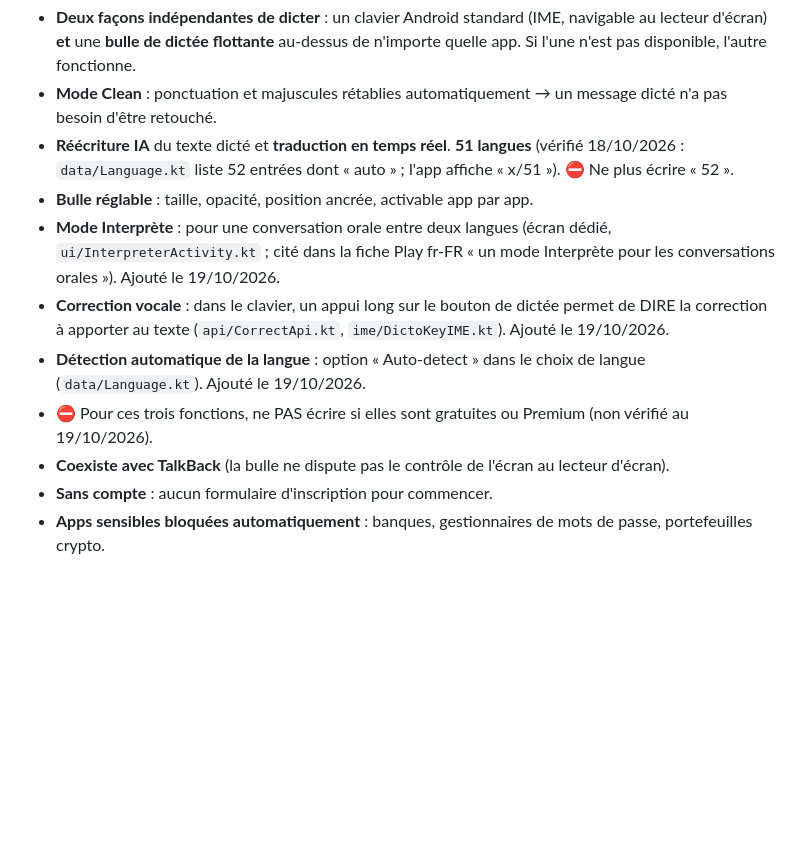
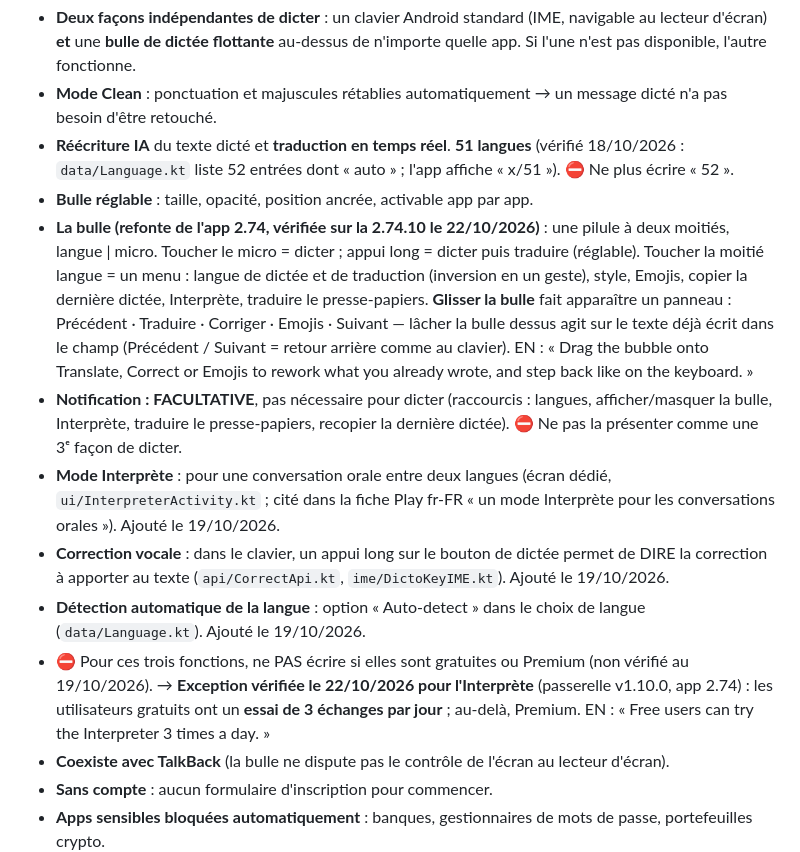
Before and after one commit to quang101182/dictokey-site, a Markdown page: _engine/FACTS.md, the part around the change. Drawn GitHub-style; blank space fills up the shorter version.

Commit message:
FACTS : la bulle 2.74 (menu, panneau Traduire / Corriger / Emojis, retour arriere), notification facultative, essai Interprete 3/jour pour les gratuits
Pour que les articles publies chaque jour par l'agent decrivent l'app actuelle.

Co-Authored-By: Claude Opus 5.5 <noreply@anthropic.com>
Claude-Session: https://claude.ai/code/session_015cBXtUfQeH2uw1fpnnC72i

```diff
--- a/_engine/FACTS.md
+++ b/_engine/FACTS.md
@@ -30,12 +30,22 @@
 - **Mode Clean** : ponctuation et majuscules rétablies automatiquement → un message dicté n'a pas besoin d'être retouché.
 - **Réécriture IA** du texte dicté et **traduction en temps réel**. **51 langues** (vérifié 18/10/2026 : `data/Language.kt` liste 52 entrées dont « auto » ; l'app affiche « x/51 »). ⛔ Ne plus écrire « 52 ».
 - **Bulle réglable** : taille, opacité, position ancrée, activable app par app.
+- **La bulle (refonte de l'app 2.74, vérifiée sur la 2.74.10 le 22/10/2026)** : une pilule à deux moitiés, langue | micro.
+  Toucher le micro = dicter ; appui long = dicter puis traduire (réglable). Toucher la moitié langue = un menu : langue de
+  dictée et de traduction (inversion en un geste), style, Emojis, copier la dernière dictée, Interprète, traduire le
+  presse-papiers. **Glisser la bulle** fait apparaître un panneau : Précédent · Traduire · Corriger · Emojis · Suivant —
+  lâcher la bulle dessus agit sur le texte déjà écrit dans le champ (Précédent / Suivant = retour arrière comme au clavier).
+  EN : « Drag the bubble onto Translate, Correct or Emojis to rework what you already wrote, and step back like on the keyboard. »
+- **Notification : FACULTATIVE**, pas nécessaire pour dicter (raccourcis : langues, afficher/masquer la bulle, Interprète,
+  traduire le presse-papiers, recopier la dernière dictée). ⛔ Ne pas la présenter comme une 3ᵉ façon de dicter.
 - **Mode Interprète** : pour une conversation orale entre deux langues (écran dédié, `ui/InterpreterActivity.kt` ; cité
   dans la fiche Play fr-FR « un mode Interprète pour les conversations orales »). Ajouté le 19/10/2026.
 - **Correction vocale** : dans le clavier, un appui long sur le bouton de dictée permet de DIRE la correction à apporter
   au texte (`api/CorrectApi.kt`, `ime/DictoKeyIME.kt`). Ajouté le 19/10/2026.
 - **Détection automatique de la langue** : option « Auto-detect » dans le choix de langue (`data/Language.kt`). Ajouté le 19/10/2026.
 - ⛔ Pour ces trois fonctions, ne PAS écrire si elles sont gratuites ou Premium (non vérifié au 19/10/2026).
+  → **Exception vérifiée le 22/10/2026 pour l'Interprète** (passerelle v1.10.0, app 2.74) : les utilisateurs gratuits ont
+  un **essai de 3 échanges par jour** ; au-delà, Premium. EN : « Free users can try the Interpreter 3 times a day. »
 - **Coexiste avec TalkBack** (la bulle ne dispute pas le contrôle de l'écran au lecteur d'écran).
 - **Sans compte** : aucun formulaire d'inscription pour commencer.
 - **Apps sensibles bloquées automatiquement** : banques, gestionnaires de mots de passe, portefeuilles crypto.
```
